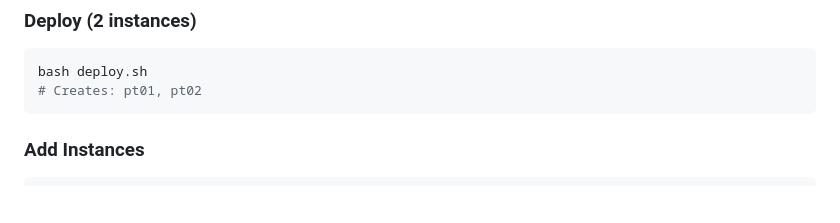
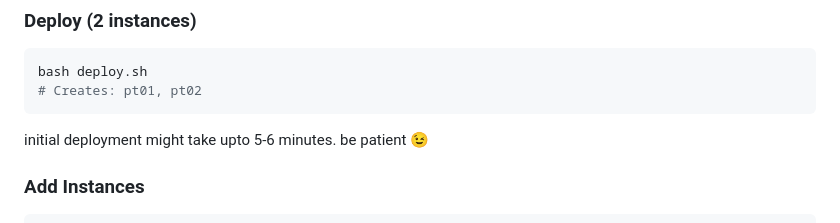
Before and after one commit to kakalpa/PacketTracerWeb, a Markdown page: README.md, the part around the change. GitHub-like rendering; blank space fills up the shorter version.

Commit message:
Update: Add deployment time note to README
- Inform users that initial deployment takes 5-6 minutes
- Helps set expectations for first-time users
- Includes friendly patience reminder

````diff
--- a/README.md
+++ b/README.md
@@ -87,6 +87,7 @@ Users work entirely within the web interface. To download Packet Tracer files:
 bash deploy.sh
 # Creates: pt01, pt02
 ```
+initial deployment might take upto 5-6 minutes. be patient 😉
 
 ### Add Instances
 ```bash
````
